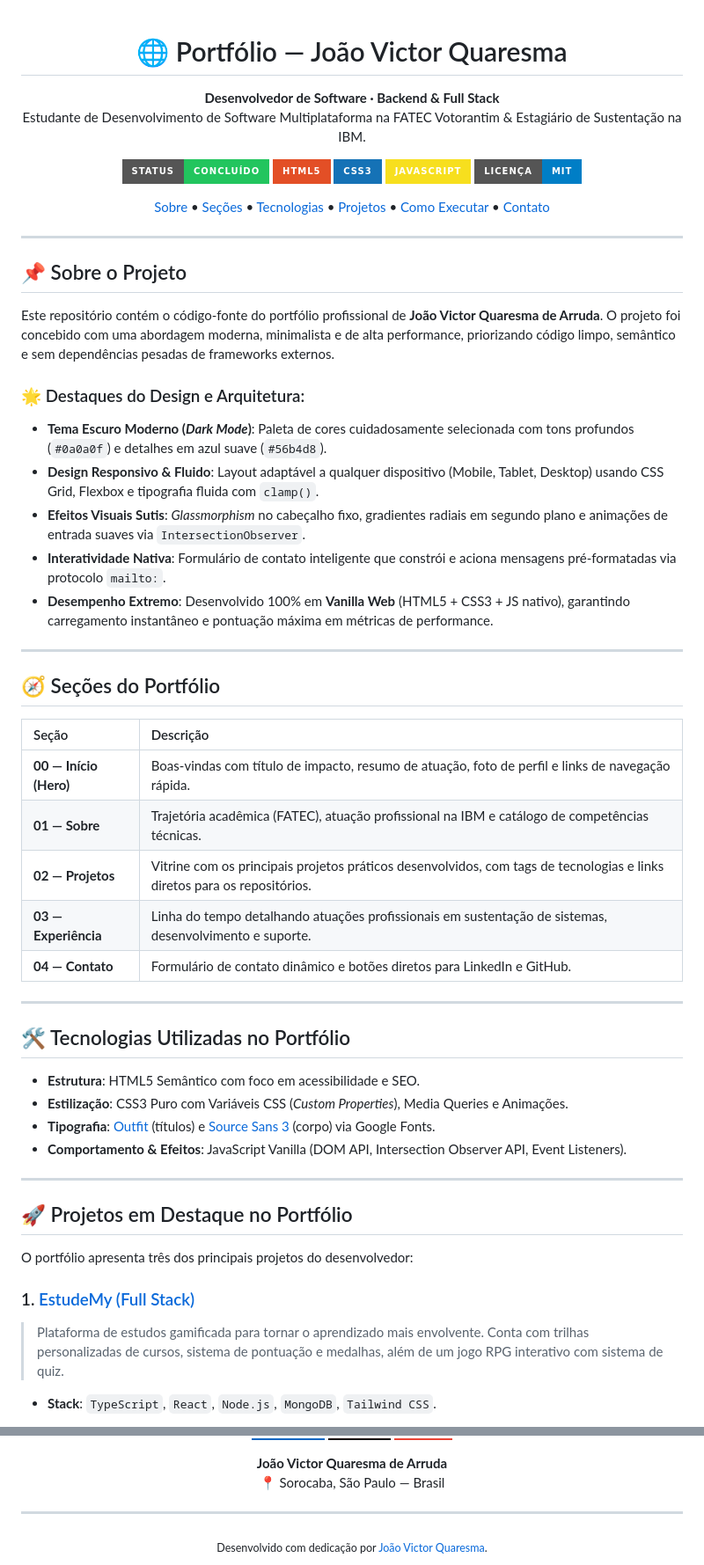
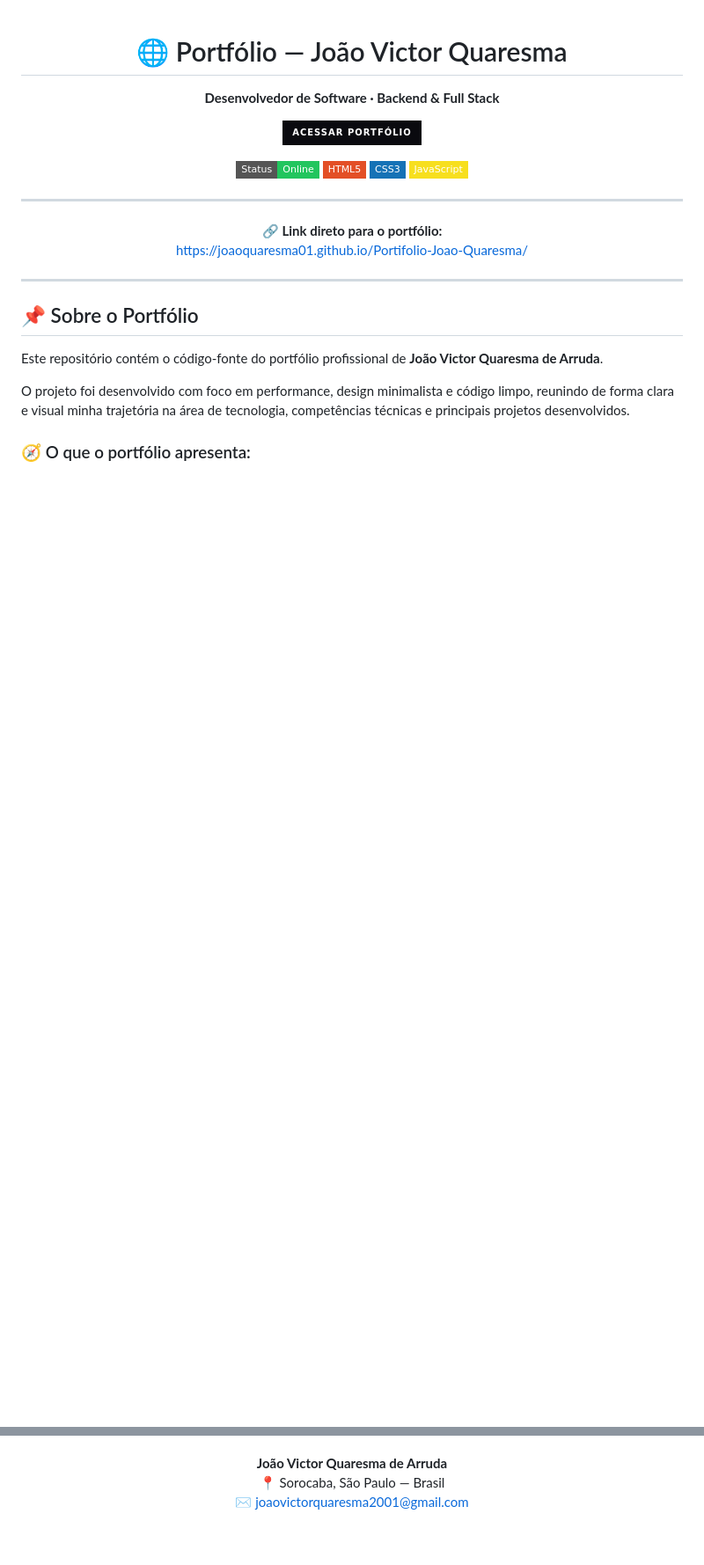
Before and after one commit to JoaoQuaresma01/Portfolio-Joao-Quaresma, a Markdown page: README.md, 2 parts joined by grey strips. Shown at 88% size. GitHub-like rendering; badges without logos; blank space fills up the shorter version.

```diff
--- a/README.md
+++ b/README.md
@@ -3,70 +3,38 @@
 # 🌐 Portfólio — João Victor Quaresma
 
 <p align="center">
-  <strong>Desenvolvedor de Software · Backend & Full Stack</strong><br>
-  Estudante de Desenvolvimento de Software Multiplataforma na FATEC Votorantim & Estagiário de Sustentação na IBM.
+  <strong>Desenvolvedor de Software · Backend & Full Stack</strong>
 </p>
 
 <p align="center">
-  <img src="https://img.shields.io/badge/Status-Conclu%C3%ADdo-22c55e?style=for-the-badge" alt="Status">
-  <img src="https://img.shields.io/badge/HTML5-E34F26?style=for-the-badge&logo=html5&logoColor=white" alt="HTML5">
-  <img src="https://img.shields.io/badge/CSS3-1572B6?style=for-the-badge&logo=css3&logoColor=white" alt="CSS3">
-  <img src="https://img.shields.io/badge/JavaScript-F7DF1E?style=for-the-badge&logo=javascript&logoColor=black" alt="JavaScript">
-  <img src="https://img.shields.io/badge/Licen%C3%A7a-MIT-blue?style=for-the-badge" alt="Licença">
+  <a href="https://joaoquaresma01.github.io/Portifolio-Joao-Quaresma/" target="_blank">
+    <img src="https://img.shields.io/badge/Acessar_Portfólio-0a0a0f?style=for-the-badge&logo=googlechrome&logoColor=56b4d8" alt="Acessar Portfólio">
+  </a>
 </p>
 
 <p align="center">
-  <a href="#-sobre-o-projeto">Sobre</a> •
-  <a href="#-seções-do-portfólio">Seções</a> •
-  <a href="#-tecnologias-utilizadas">Tecnologias</a> •
-  <a href="#-projetos-em-destaque">Projetos</a> •
-  <a href="#-como-executar">Como Executar</a> •
-  <a href="#-contato">Contato</a>
+  <img src="https://img.shields.io/badge/Status-Online-22c55e?style=flat-square" alt="Status">
+  <img src="https://img.shields.io/badge/HTML5-E34F26?style=flat-square&logo=html5&logoColor=white" alt="HTML5">
+  <img src="https://img.shields.io/badge/CSS3-1572B6?style=flat-square&logo=css3&logoColor=white" alt="CSS3">
+  <img src="https://img.shields.io/badge/JavaScript-F7DF1E?style=flat-square&logo=javascript&logoColor=black" alt="JavaScript">
+</p>
+
+---
+
+<p align="center">
+  🔗 <strong>Link direto para o portfólio:</strong><br>
+  <a href="https://joaoquaresma01.github.io/Portifolio-Joao-Quaresma/">https://joaoquaresma01.github.io/Portifolio-Joao-Quaresma/</a>
 </p>
 
 ---
 
 </div>
 
-## 📌 Sobre o Projeto
+## 📌 Sobre o Portfólio
 
-Este repositório contém o código-fonte do portfólio profissional de **João Victor Quaresma de Arruda**. O projeto foi concebido com uma abordagem moderna, minimalista e de alta performance, priorizando código limpo, semântico e sem dependências pesadas de frameworks externos.
+Este repositório contém o código-fonte do portfólio profissional de **João Victor Quaresma de Arruda**.
 
-### 🌟 Destaques do Design e Arquitetura:
-- **Tema Escuro Moderno (*Dark Mode*)**: Paleta de cores cuidadosamente selecionada com tons profundos (`#0a0a0f`) e detalhes em azul suave (`#56b4d8`).
-- **Design Responsivo & Fluido**: Layout adaptável a qualquer dispositivo (Mobile, Tablet, Desktop) usando CSS Grid, Flexbox e tipografia fluida com `clamp()`.
-- **Efeitos Visuais Sutis**: *Glassmorphism* no cabeçalho fixo, gradientes radiais em segundo plano e animações de entrada suaves via `IntersectionObserver`.
-- **Interatividade Nativa**: Formulário de contato inteligente que constrói e aciona mensagens pré-formatadas via protocolo `mailto:`.
-- **Desempenho Extremo**: Desenvolvido 100% em **Vanilla Web** (HTML5 + CSS3 + JS nativo), garantindo carregamento instantâneo e pontuação máxima em métricas de performance.
+O projeto foi desenvolvido com foco em performance, design minimalista e código limpo, reunindo de forma clara e visual minha trajetória na área de tecnologia, competências técnicas e principais projetos desenvolvidos.
 
----
+### 🧭 O que o portfólio apresenta:
 
-## 🧭 Seções do Portfólio
-
-| Seção | Descrição |
-| :--- | :--- |
-| **00 — Início (Hero)** | Boas-vindas com título de impacto, resumo de atuação, foto de perfil e links de navegação rápida. |
-| **01 — Sobre** | Trajetória acadêmica (FATEC), atuação profissional na IBM e catálogo de competências técnicas. |
-| **02 — Projetos** | Vitrine com os principais projetos práticos desenvolvidos, com tags de tecnologias e links diretos para os repositórios. |
-| **03 — Experiência** | Linha do tempo detalhando atuações profissionais em sustentação de sistemas, desenvolvimento e suporte. |
-| **04 — Contato** | Formulário de contato dinâmico e botões diretos para LinkedIn e GitHub. |
-
----
-
-## 🛠️ Tecnologias Utilizadas no Portfólio
-
-- **Estrutura**: HTML5 Semântico com foco em acessibilidade e SEO.
-- **Estilização**: CSS3 Puro com Variáveis CSS (*Custom Properties*), Media Queries e Animações.
-- **Tipografia**: [Outfit](https://fonts.google.com/specimen/Outfit) (títulos) e [Source Sans 3](https://fonts.google.com/specimen/Source+Sans+3) (corpo) via Google Fonts.
-- **Comportamento & Efeitos**: JavaScript Vanilla (DOM API, Intersection Observer API, Event Listeners).
-
----
-
-## 🚀 Projetos em Destaque no Portfólio
-
-O portfólio apresenta três dos principais projetos do desenvolvedor:
-
-### 1. [EstudeMy (Full Stack)](https://github.com/JoaoQuaresma01/EstudeMy-FullStack)
-> Plataforma de estudos gamificada para tornar o aprendizado mais envolvente. Conta com trilhas personalizadas de cursos, sistema de pontuação e medalhas, além de um jogo RPG interativo com sistema de quiz.
-- **Stack**: `TypeScript`, `React`, `Node.js`, `MongoDB`, `Tailwind CSS`.
-
@@ -139,10 +65,5 @@ Fique à vontade para entrar em contato para oportunidades, parcerias ou network
 **João Victor Quaresma de Arruda**
 📍 Sorocaba, São Paulo — Brasil
+✉️ [joaovictorquaresma2001@gmail.com](mailto:joaovictorquaresma2001@gmail.com)
 
 </div>
-
----
-
-<div align="center">
-  <sub>Desenvolvido com dedicação por <a href="https://github.com/JoaoQuaresma01">João Victor Quaresma</a>.</sub>
-</div>
```
Also changed, not shown: other parts of README.md (+12 -54 lines).
